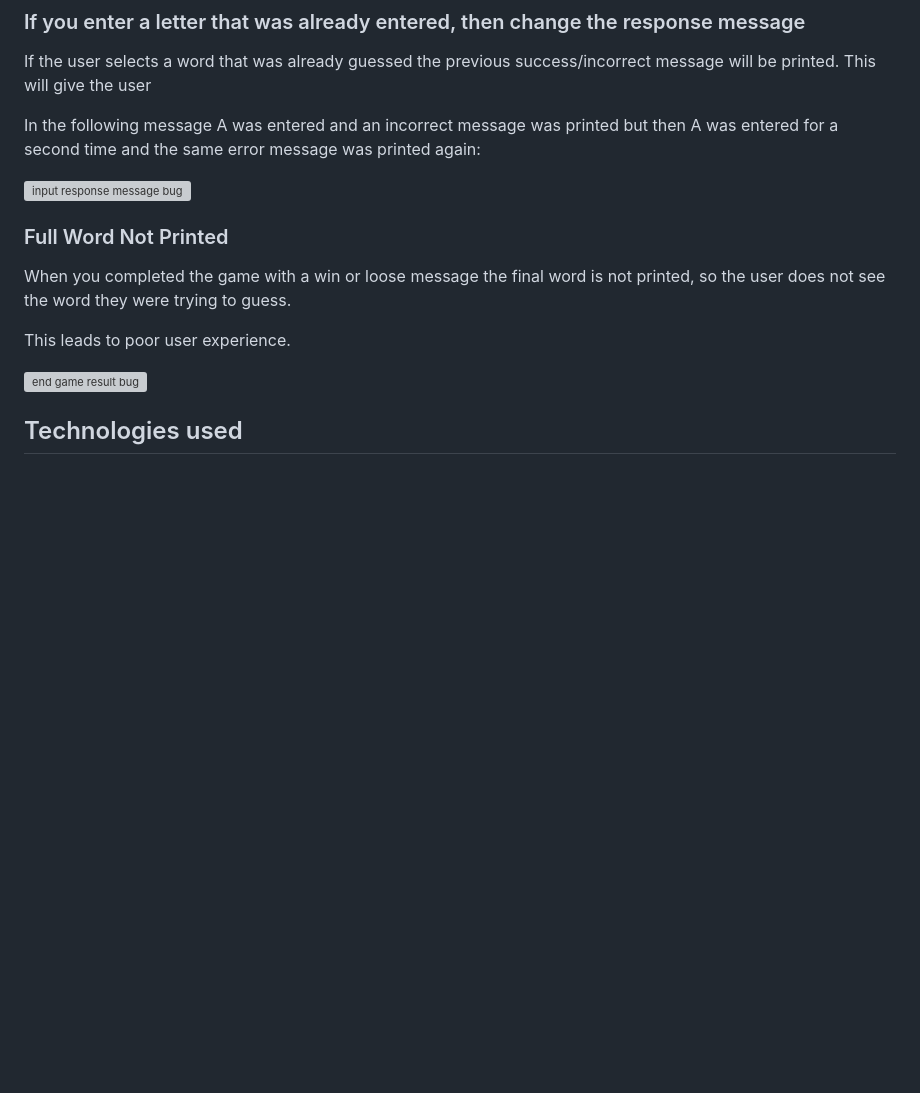
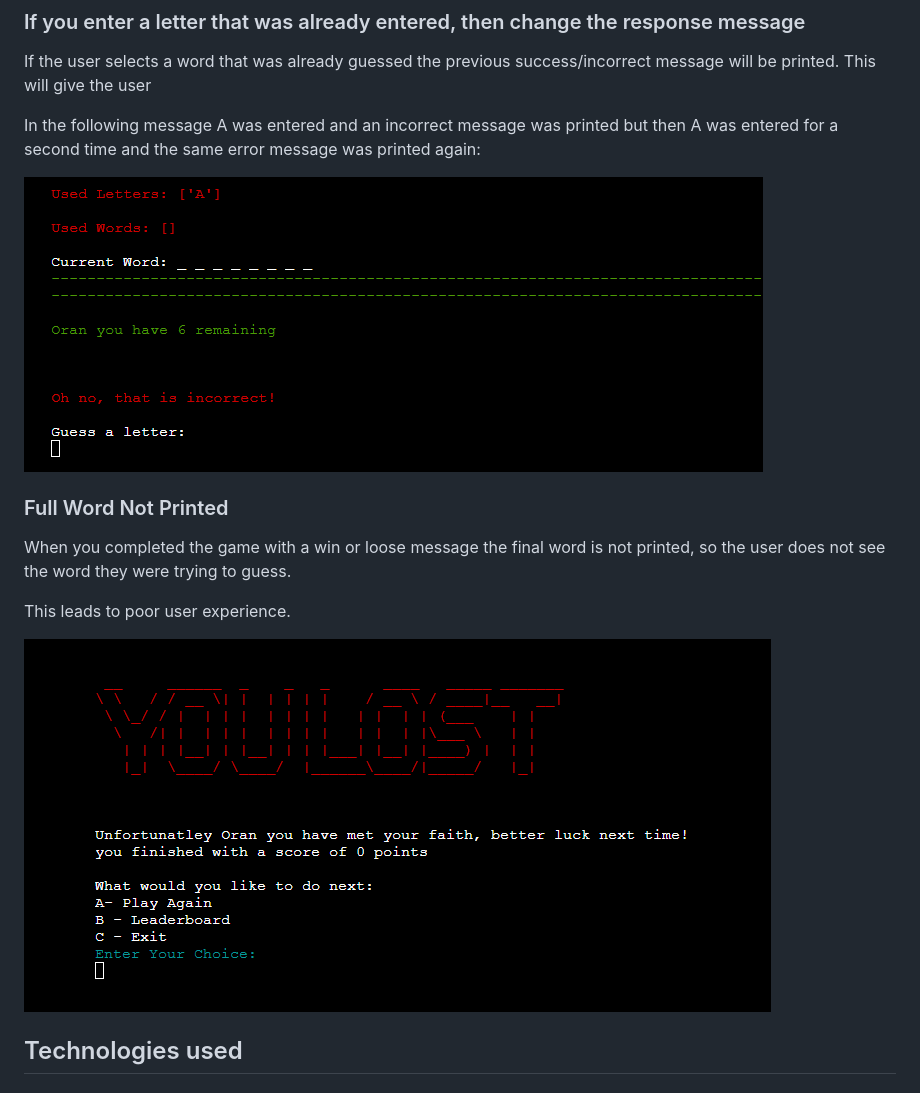
Before and after one commit to Oran-123/Hangman, a Markdown page: README.md, the part around the change printed below. Rendered like a GitHub page; blank space fills up the shorter version; grey boxes are pictures that could not be loaded.

```diff
--- a/README.md
+++ b/README.md
@@ -280,7 +280,7 @@ If the user selects a word that was already guessed the previous success/incorre
 
 In the following message A was entered and an incorrect message was printed but then A was entered for a second time and the same error message was printed again:
 
-![input response message bug](../Hangman/documents/images/bug_response_message.png)
+![input response message bug](/documents/images/bug_response_message.png)
 
 ### Full Word Not Printed
 
@@ -288,7 +288,7 @@ When you completed the game with a win or loose message the final word is not pr
 
 This leads to poor user experience.
 
-![end game result bug](../Hangman/documents/images/bug_lost_message.png)
+![end game result bug](/documents/images/bug_lost_message.png)
 
 ## Technologies used
 
```
Also changed, not shown: other parts of README.md (+5 -5 lines).
